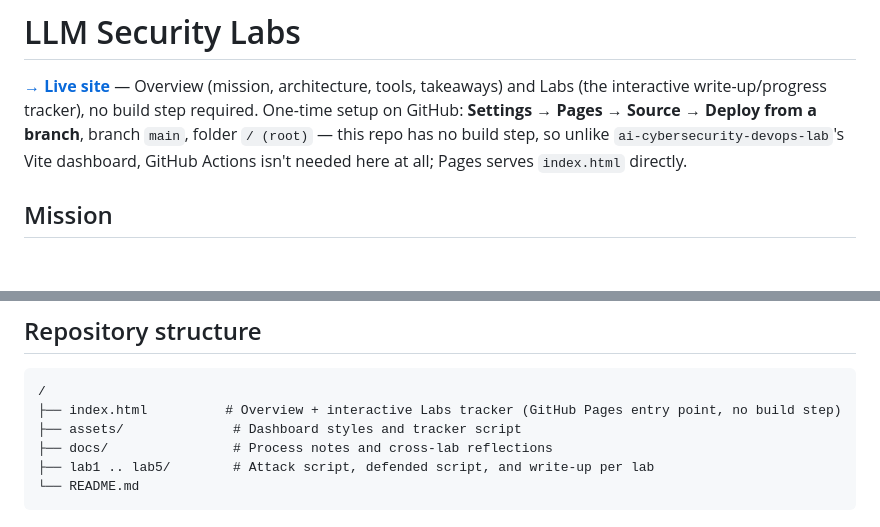
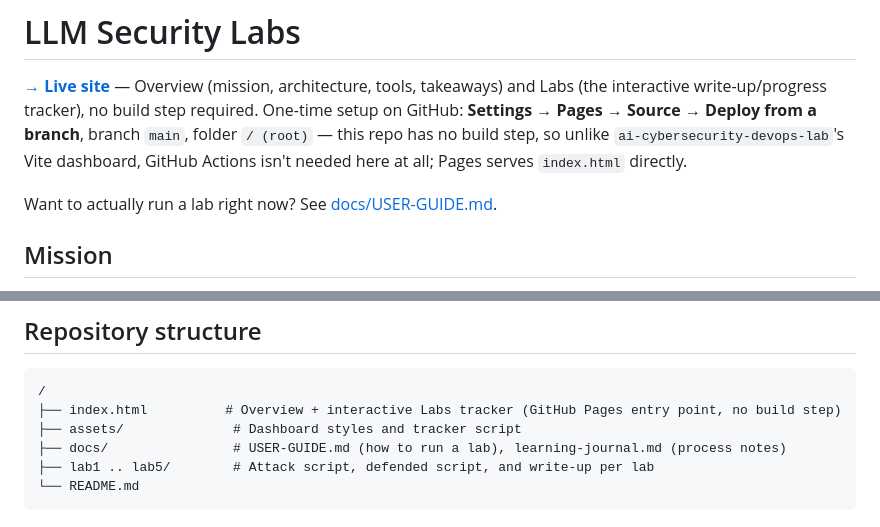
Before and after one commit to cv-ai-sec/Cybersecurity_AI_Learning, a Markdown page: README.md, 2 parts joined by grey strips. Rendered like a GitHub page; blank space fills up the shorter version.

Commit message:
Add docs/USER-GUIDE.md and link it from the README

````diff
--- a/README.md
+++ b/README.md
@@ -5,6 +5,8 @@ architecture, tools, takeaways) and Labs (the interactive write-up/progress trac
 required. One-time setup on GitHub: **Settings → Pages → Source → Deploy from a branch**, branch
 `main`, folder `/ (root)` — this repo has no build step, so unlike `ai-cybersecurity-devops-lab`'s
 Vite dashboard, GitHub Actions isn't needed here at all; Pages serves `index.html` directly.
+
+Want to actually run a lab right now? See [docs/USER-GUIDE.md](docs/USER-GUIDE.md).
 
 ## Mission
 
@@ -60,7 +62,7 @@ Process notes and cross-lab reflections are in [docs/learning-journal.md](docs/l
 /
 ├── index.html          # Overview + interactive Labs tracker (GitHub Pages entry point, no build step)
 ├── assets/              # Dashboard styles and tracker script
-├── docs/                # Process notes and cross-lab reflections
+├── docs/                # USER-GUIDE.md (how to run a lab), learning-journal.md (process notes)
 ├── lab1 .. lab5/        # Attack script, defended script, and write-up per lab
 └── README.md
 ```
````
Also changed, not shown: docs/USER-GUIDE.md (added, +102 -0 lines).
